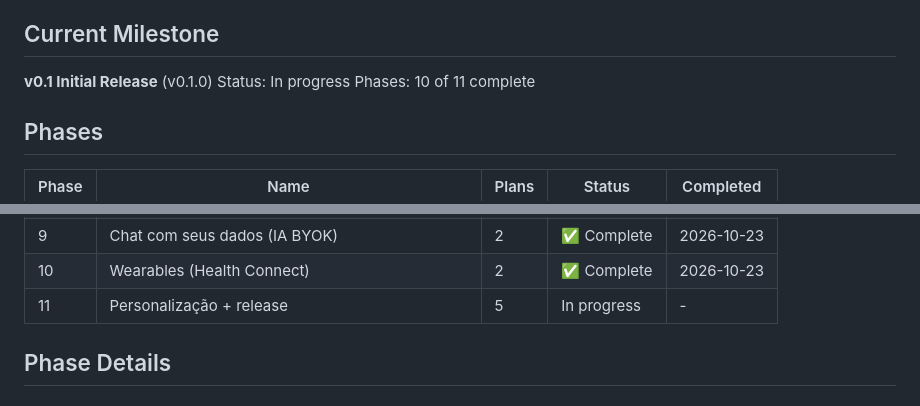
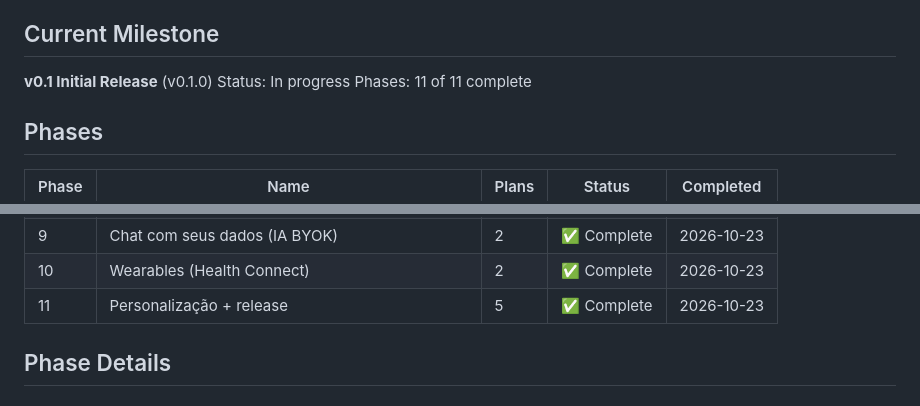
Before and after one commit to albornozrodrigo/ciclo-livre, a Markdown page: .paul/ROADMAP.md, 2 parts joined by grey strips. GitHub-like rendering.

```diff
--- a/.paul/ROADMAP.md
+++ b/.paul/ROADMAP.md
@@ -16,7 +16,7 @@ App Android de acompanhamento de ciclo com paridade de funcionalidades com o Clu
 ## Current Milestone
 **v0.1 Initial Release** (v0.1.0)
 Status: In progress
-Phases: 10 of 11 complete
+Phases: 11 of 11 complete
 
 ## Phases
 
@@ -32,7 +32,7 @@ Phases: 10 of 11 complete
 | 8 | Conteúdo + busca + resumo IA + importar do Clue | 4 | ✅ Complete | 2026-10-23 |
 | 9 | Chat com seus dados (IA BYOK) | 2 | ✅ Complete | 2026-10-23 |
 | 10 | Wearables (Health Connect) | 2 | ✅ Complete | 2026-10-23 |
-| 11 | Personalização + release | 5 | In progress | - |
+| 11 | Personalização + release | 5 | ✅ Complete | 2026-10-23 |
 
 ## Phase Details
 
```
Also changed, not shown: other parts of .paul/ROADMAP.md (+1 -1 lines), .paul/STATE.md (+12 -10 lines), 1 other file.
